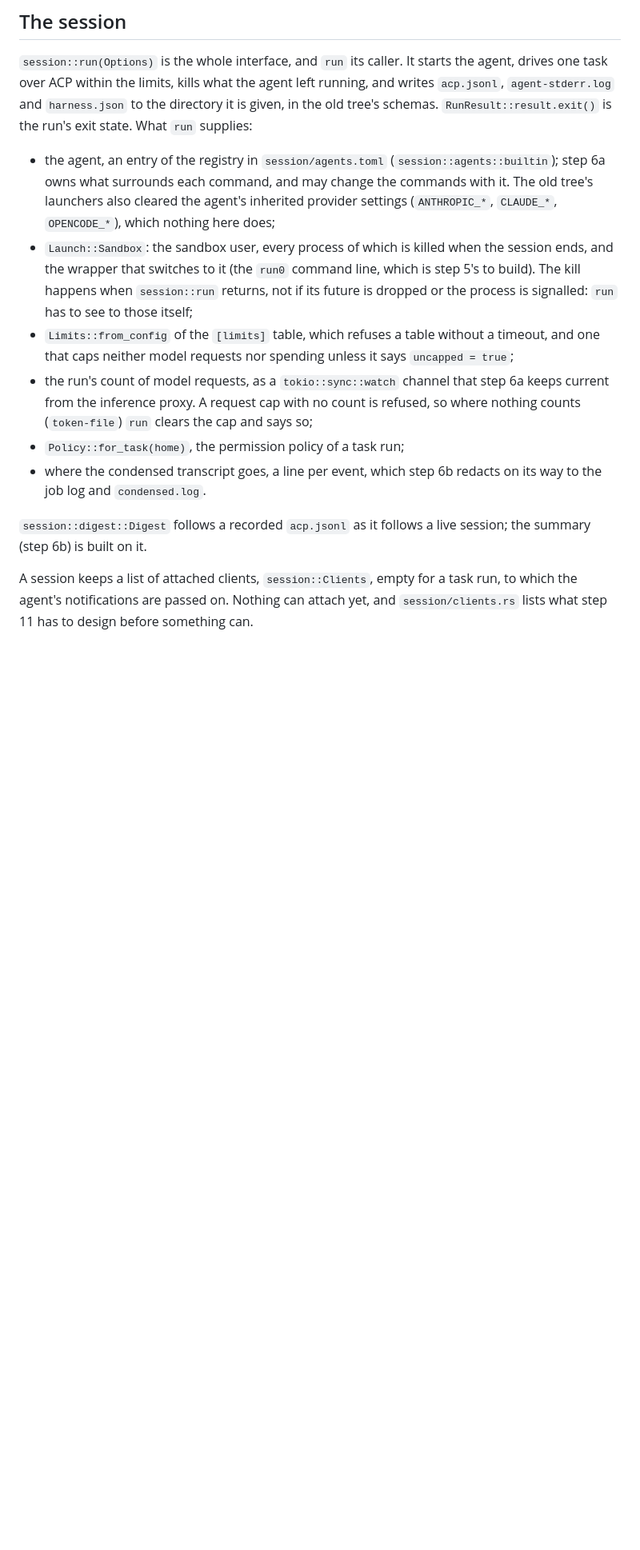
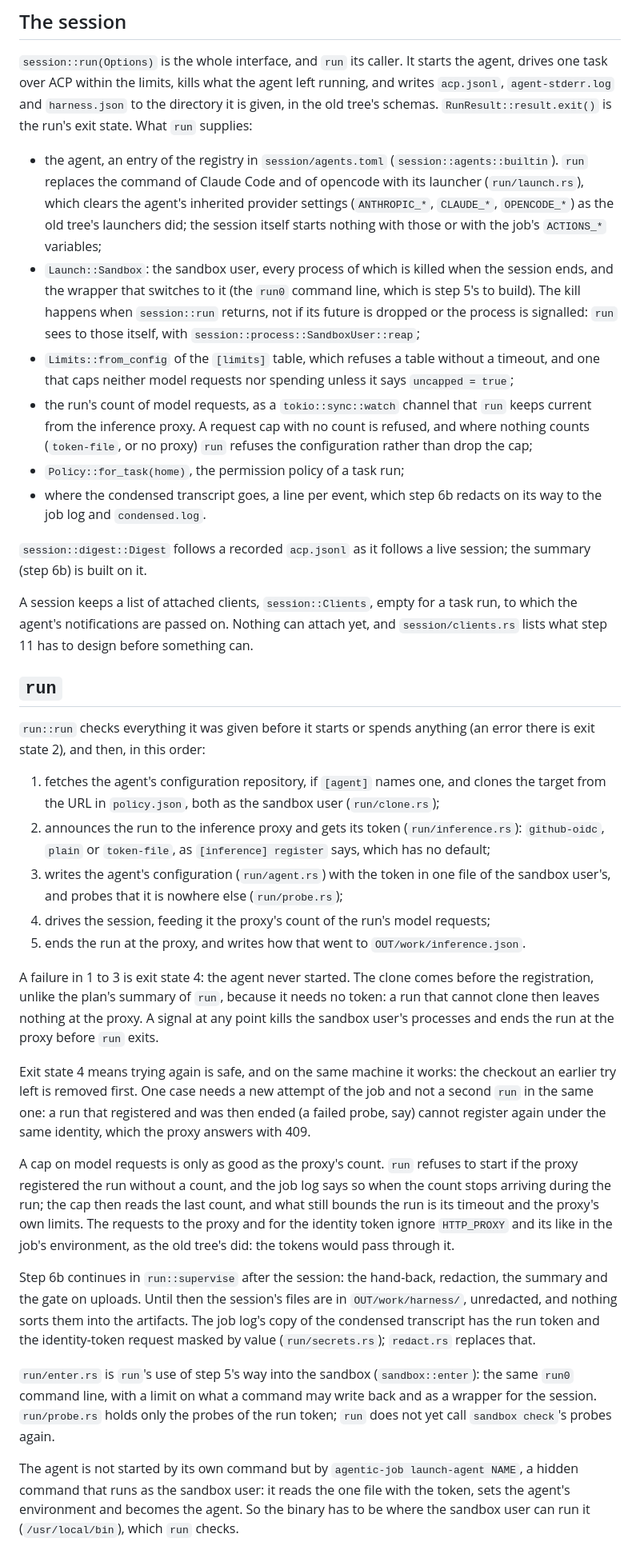
Before and after one commit to cgwalters-forge/agentic-job, a Markdown page: docs/layout.md, the part around one of its changes. Shown at 80% size. Rendered like a GitHub page; blank space fills up the shorter version.

Commit message:
docs: Describe `run` in the layout
The order `run` does things in, what is a stand-in, where step 6b
continues, and the two things a job has to arrange that the plan's table
does not say: the binary where the sandbox user can run it, and a new
attempt of the job to register again after a run was ended.

Generated-by: AI

```diff
--- a/docs/layout.md
+++ b/docs/layout.md
@@ -68,22 +68,25 @@ schemas. `RunResult::result.exit()` is the run's exit state. What `run`
 supplies:
 
 - the agent, an entry of the registry in `session/agents.toml`
-  (`session::agents::builtin`); step 6a owns what surrounds each
-  command, and may change the commands with it. The old tree's
-  launchers also cleared the agent's inherited provider settings
-  (`ANTHROPIC_*`, `CLAUDE_*`, `OPENCODE_*`), which nothing here does;
+  (`session::agents::builtin`). `run` replaces the command of Claude
+  Code and of opencode with its launcher (`run/launch.rs`), which
+  clears the agent's inherited provider settings (`ANTHROPIC_*`,
+  `CLAUDE_*`, `OPENCODE_*`) as the old tree's launchers did; the
+  session itself starts nothing with those or with the job's
+  `ACTIONS_*` variables;
 - `Launch::Sandbox`: the sandbox user, every process of which is killed
   when the session ends, and the wrapper that switches to it (the `run0`
   command line, which is step 5's to build). The kill happens when
   `session::run` returns, not if its future is dropped or the process
-  is signalled: `run` has to see to those itself;
+  is signalled: `run` sees to those itself, with
+  `session::process::SandboxUser::reap`;
 - `Limits::from_config` of the `[limits]` table, which refuses a table
   without a timeout, and one that caps neither model requests nor
   spending unless it says `uncapped = true`;
 - the run's count of model requests, as a `tokio::sync::watch` channel
-  that step 6a keeps current from the inference proxy. A request cap
-  with no count is refused, so where nothing counts (`token-file`)
-  `run` clears the cap and says so;
+  that `run` keeps current from the inference proxy. A request cap
+  with no count is refused, and where nothing counts (`token-file`, or
+  no proxy) `run` refuses the configuration rather than drop the cap;
 - `Policy::for_task(home)`, the permission policy of a task run;
 - where the condensed transcript goes, a line per event, which step 6b
   redacts on its way to the job log and `condensed.log`.
@@ -96,3 +99,62 @@ for a task run, to which the agent's notifications are passed on.
 Nothing can attach yet, and `session/clients.rs` lists what step 11
 has to design before something can.
 
+## `run`
+
+`run::run` checks everything it was given before it starts or spends
+anything (an error there is exit state 2), and then, in this order:
+
+1. fetches the agent's configuration repository, if `[agent]` names one,
+   and clones the target from the URL in `policy.json`, both as the
+   sandbox user (`run/clone.rs`);
+2. announces the run to the inference proxy and gets its token
+   (`run/inference.rs`): `github-oidc`, `plain` or `token-file`, as
+   `[inference] register` says, which has no default;
+3. writes the agent's configuration (`run/agent.rs`) with the token in
+   one file of the sandbox user's, and probes that it is nowhere else
+   (`run/probe.rs`);
+4. drives the session, feeding it the proxy's count of the run's model
+   requests;
+5. ends the run at the proxy, and writes how that went to
+   `OUT/work/inference.json`.
+
+A failure in 1 to 3 is exit state 4: the agent never started. The clone
+comes before the registration, unlike the plan's summary of `run`,
+because it needs no token: a run that cannot clone then leaves nothing
+at the proxy. A signal at any point kills the sandbox user's processes
+and ends the run at the proxy before `run` exits.
+
+Exit state 4 means trying again is safe, and on the same machine it
+works: the checkout an earlier try left is removed first. One case
+needs a new attempt of the job and not a second `run` in the same one:
+a run that registered and was then ended (a failed probe, say) cannot
+register again under the same identity, which the proxy answers with
+409.
+
+A cap on model requests is only as good as the proxy's count. `run`
+refuses to start if the proxy registered the run without a count, and
+the job log says so when the count stops arriving during the run; the
+cap then reads the last count, and what still bounds the run is its
+timeout and the proxy's own limits. The requests to the proxy and for
+the identity token ignore `HTTP_PROXY` and its like in the job's
+environment, as the old tree's did: the tokens would pass through it.
+
+Step 6b continues in `run::supervise` after the session: the hand-back,
+redaction, the summary and the gate on uploads. Until then the
+session's files are in `OUT/work/harness/`, unredacted, and nothing
+sorts them into the artifacts. The job log's copy of the condensed
+transcript has the run token and the identity-token request masked by
+value (`run/secrets.rs`); `redact.rs` replaces that.
+
+`run/enter.rs` is `run`'s use of step 5's way into the sandbox
+(`sandbox::enter`): the same `run0` command line, with a limit on what
+a command may write back and as a wrapper for the session.
+`run/probe.rs` holds only the probes of the run token; `run` does not
+yet call `sandbox check`'s probes again.
+
+The agent is not started by its own command but by `agentic-job
+launch-agent NAME`, a hidden command that runs as the sandbox user: it
+reads the one file with the token, sets the agent's environment and
+becomes the agent. So the binary has to be where the sandbox user can
+run it (`/usr/local/bin`), which `run` checks.
+
```
Also changed, not shown: other parts of docs/layout.md (+6 -2 lines).
